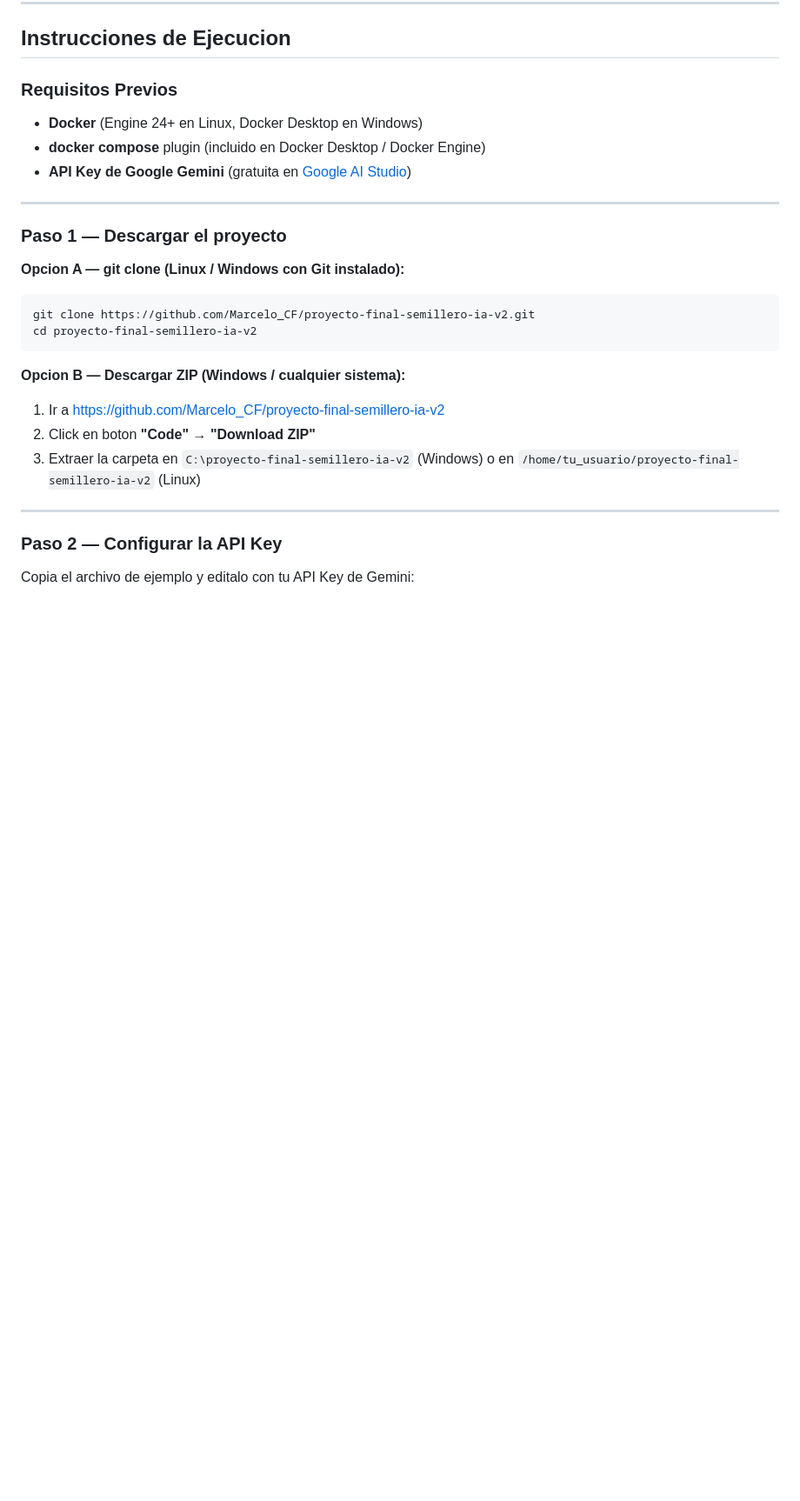
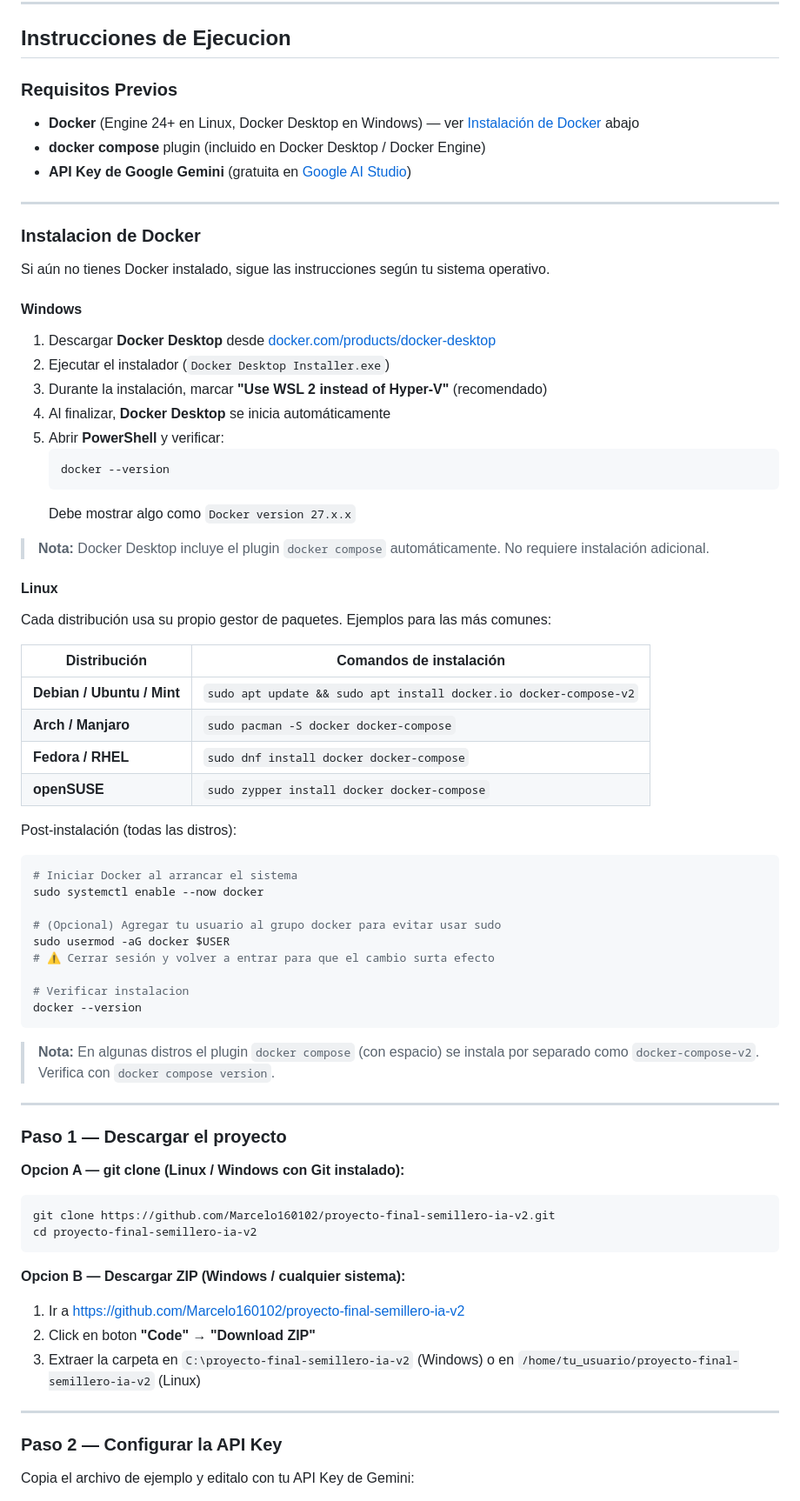
Before and after one commit to Marcelo160102/proyecto-final-semillero-ia-v2, a Markdown page: README.md, the part around one of its changes. Shown at 87% size. Drawn GitHub-style; blank space fills up the shorter version.

````diff
--- a/README.md
+++ b/README.md
@@ -111,9 +111,55 @@ Capas transversales:
 
 ### Requisitos Previos
 
-- **Docker** (Engine 24+ en Linux, Docker Desktop en Windows)
+- **Docker** (Engine 24+ en Linux, Docker Desktop en Windows) — ver [Instalación de Docker](#instalacion-de-docker) abajo
 - **docker compose** plugin (incluido en Docker Desktop / Docker Engine)
 - **API Key de Google Gemini** (gratuita en [Google AI Studio](https://aistudio.google.com/apikey))
+
+---
+
+### Instalacion de Docker
+
+Si aún no tienes Docker instalado, sigue las instrucciones según tu sistema operativo.
+
+#### Windows
+
+1. Descargar **Docker Desktop** desde [docker.com/products/docker-desktop](https://www.docker.com/products/docker-desktop/)
+2. Ejecutar el instalador (`Docker Desktop Installer.exe`)
+3. Durante la instalación, marcar **"Use WSL 2 instead of Hyper-V"** (recomendado)
+4. Al finalizar, **Docker Desktop** se inicia automáticamente
+5. Abrir **PowerShell** y verificar:
+   ```powershell
+   docker --version
+   ```
+   Debe mostrar algo como `Docker version 27.x.x`
+
+> **Nota:** Docker Desktop incluye el plugin `docker compose` automáticamente. No requiere instalación adicional.
+
+#### Linux
+
+Cada distribución usa su propio gestor de paquetes. Ejemplos para las más comunes:
+
+| Distribución | Comandos de instalación |
+|-------------|------------------------|
+| **Debian / Ubuntu / Mint** | `sudo apt update && sudo apt install docker.io docker-compose-v2` |
+| **Arch / Manjaro** | `sudo pacman -S docker docker-compose` |
+| **Fedora / RHEL** | `sudo dnf install docker docker-compose` |
+| **openSUSE** | `sudo zypper install docker docker-compose` |
+
+Post-instalación (todas las distros):
+```bash
+# Iniciar Docker al arrancar el sistema
+sudo systemctl enable --now docker
+
+# (Opcional) Agregar tu usuario al grupo docker para evitar usar sudo
+sudo usermod -aG docker $USER
+# ⚠️ Cerrar sesión y volver a entrar para que el cambio surta efecto
+
+# Verificar instalacion
+docker --version
+```
+
+> **Nota:** En algunas distros el plugin `docker compose` (con espacio) se instala por separado como `docker-compose-v2`. Verifica con `docker compose version`.
 
 ---
 
@@ -122,13 +168,13 @@ Capas transversales:
 **Opcion A — git clone (Linux / Windows con Git instalado):**
 
 ```bash
-git clone https://github.com/Marcelo_CF/proyecto-final-semillero-ia-v2.git
+git clone https://github.com/Marcelo160102/proyecto-final-semillero-ia-v2.git
 cd proyecto-final-semillero-ia-v2
 ```
 
 **Opcion B — Descargar ZIP (Windows / cualquier sistema):**
 
-1. Ir a https://github.com/Marcelo_CF/proyecto-final-semillero-ia-v2
+1. Ir a https://github.com/Marcelo160102/proyecto-final-semillero-ia-v2
 2. Click en boton **"Code"** → **"Download ZIP"**
 3. Extraer la carpeta en `C:\proyecto-final-semillero-ia-v2` (Windows)
    o en `/home/tu_usuario/proyecto-final-semillero-ia-v2` (Linux)
````
Also changed, not shown: other parts of README.md (+65 -23 lines).
